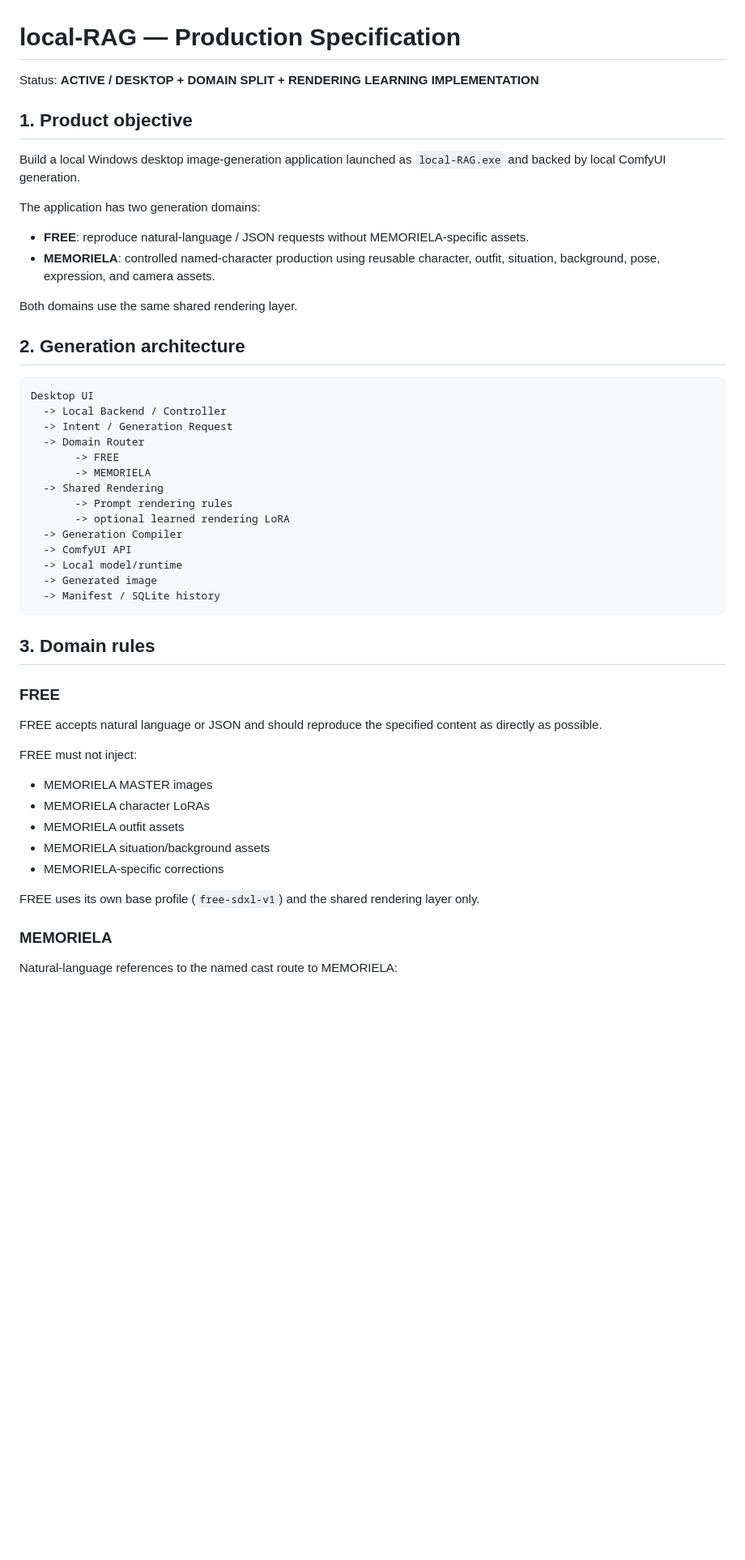
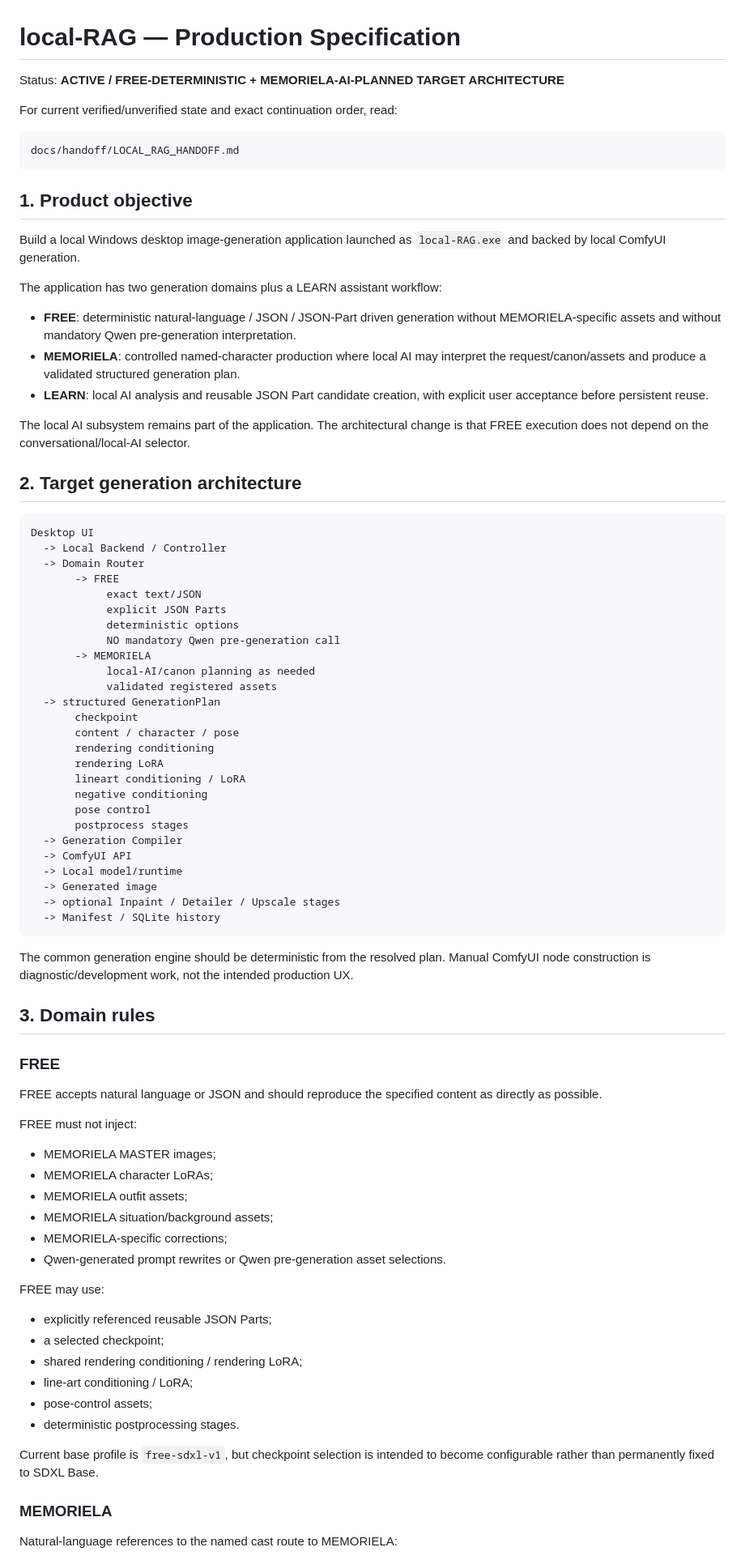
Before and after one commit to Pin-Gin/local-image-generator, a Markdown page: SPEC.md, the part around one of its changes. Shown at 81% size. GitHub-like rendering; blank space fills up the shorter version.

````diff
--- a/SPEC.md
+++ b/SPEC.md
@@ -1,36 +1,57 @@
 # local-RAG — Production Specification
 
-Status: **ACTIVE / DESKTOP + DOMAIN SPLIT + RENDERING LEARNING IMPLEMENTATION**
+Status: **ACTIVE / FREE-DETERMINISTIC + MEMORIELA-AI-PLANNED TARGET ARCHITECTURE**
+
+For current verified/unverified state and exact continuation order, read:
+
+```text
+docs/handoff/LOCAL_RAG_HANDOFF.md
+```
 
 ## 1. Product objective
 
 Build a local Windows desktop image-generation application launched as `local-RAG.exe` and backed by local ComfyUI generation.
 
-The application has two generation domains:
+The application has two generation domains plus a LEARN assistant workflow:
 
-- **FREE**: reproduce natural-language / JSON requests without MEMORIELA-specific assets.
-- **MEMORIELA**: controlled named-character production using reusable character, outfit, situation, background, pose, expression, and camera assets.
+- **FREE**: deterministic natural-language / JSON / JSON-Part driven generation without MEMORIELA-specific assets and without mandatory Qwen pre-generation interpretation.
+- **MEMORIELA**: controlled named-character production where local AI may interpret the request/canon/assets and produce a validated structured generation plan.
+- **LEARN**: local AI analysis and reusable JSON Part candidate creation, with explicit user acceptance before persistent reuse.
 
-Both domains use the same shared rendering layer.
+The local AI subsystem remains part of the application. The architectural change is that FREE execution does not depend on the conversational/local-AI selector.
 
-## 2. Generation architecture
+## 2. Target generation architecture
 
 ```text
 Desktop UI
   -> Local Backend / Controller
-  -> Intent / Generation Request
   -> Domain Router
        -> FREE
+            exact text/JSON
+            explicit JSON Parts
+            deterministic options
+            NO mandatory Qwen pre-generation call
        -> MEMORIELA
-  -> Shared Rendering
-       -> Prompt rendering rules
-       -> optional learned rendering LoRA
+            local-AI/canon planning as needed
+            validated registered assets
+  -> structured GenerationPlan
+       checkpoint
+       content / character / pose
+       rendering conditioning
+       rendering LoRA
+       lineart conditioning / LoRA
+       negative conditioning
+       pose control
+       postprocess stages
   -> Generation Compiler
   -> ComfyUI API
   -> Local model/runtime
   -> Generated image
+  -> optional Inpaint / Detailer / Upscale stages
   -> Manifest / SQLite history
 ```
+
+The common generation engine should be deterministic from the resolved plan. Manual ComfyUI node construction is diagnostic/development work, not the intended production UX.
 
 ## 3. Domain rules
 
@@ -39,13 +60,24 @@ Desktop UI
 FREE accepts natural language or JSON and should reproduce the specified content as directly as possible.
 
 FREE must not inject:
-- MEMORIELA MASTER images
-- MEMORIELA character LoRAs
-- MEMORIELA outfit assets
-- MEMORIELA situation/background assets
-- MEMORIELA-specific corrections
 
-FREE uses its own base profile (`free-sdxl-v1`) and the shared rendering layer only.
+- MEMORIELA MASTER images;
+- MEMORIELA character LoRAs;
+- MEMORIELA outfit assets;
+- MEMORIELA situation/background assets;
+- MEMORIELA-specific corrections;
+- Qwen-generated prompt rewrites or Qwen pre-generation asset selections.
+
+FREE may use:
+
+- explicitly referenced reusable JSON Parts;
+- a selected checkpoint;
+- shared rendering conditioning / rendering LoRA;
+- line-art conditioning / LoRA;
+- pose-control assets;
+- deterministic postprocessing stages.
+
+Current base profile is `free-sdxl-v1`, but checkpoint selection is intended to become configurable rather than permanently fixed to SDXL Base.
 
 ### MEMORIELA
 
````
Also changed, not shown: other parts of SPEC.md (+130 -41 lines).
